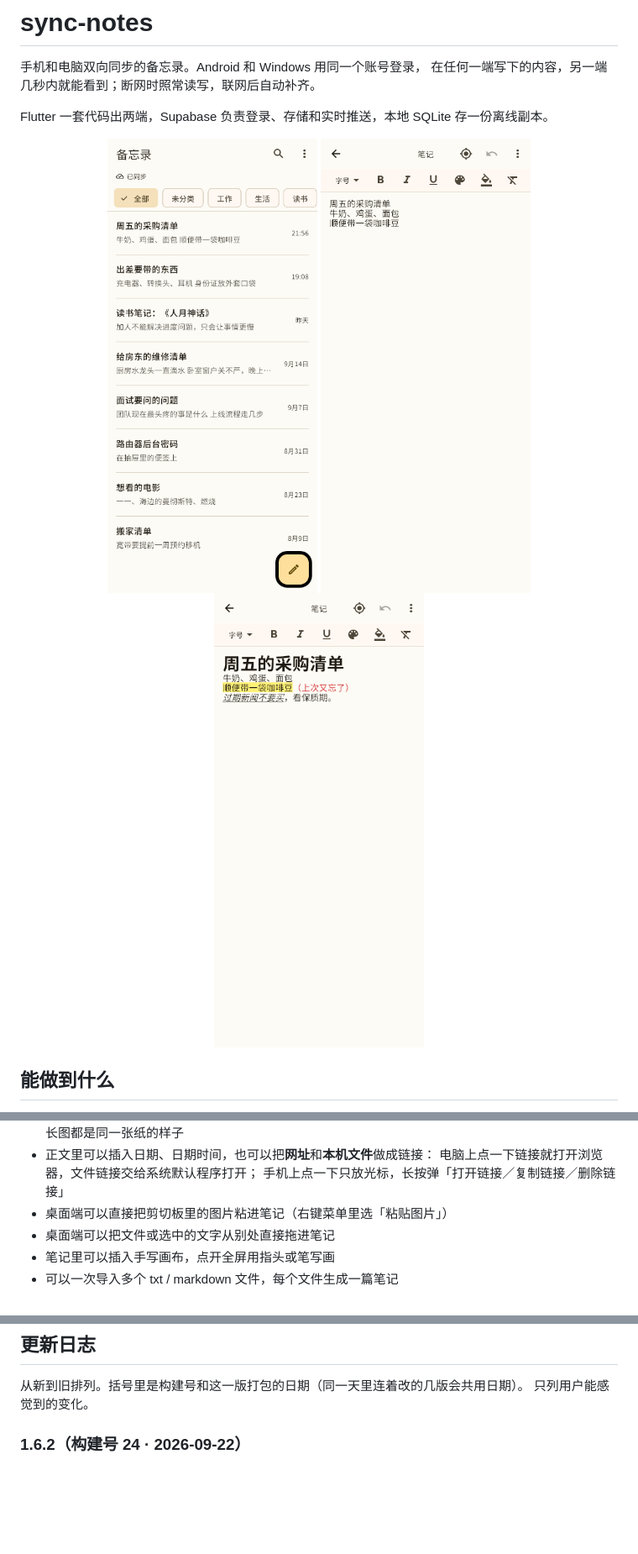
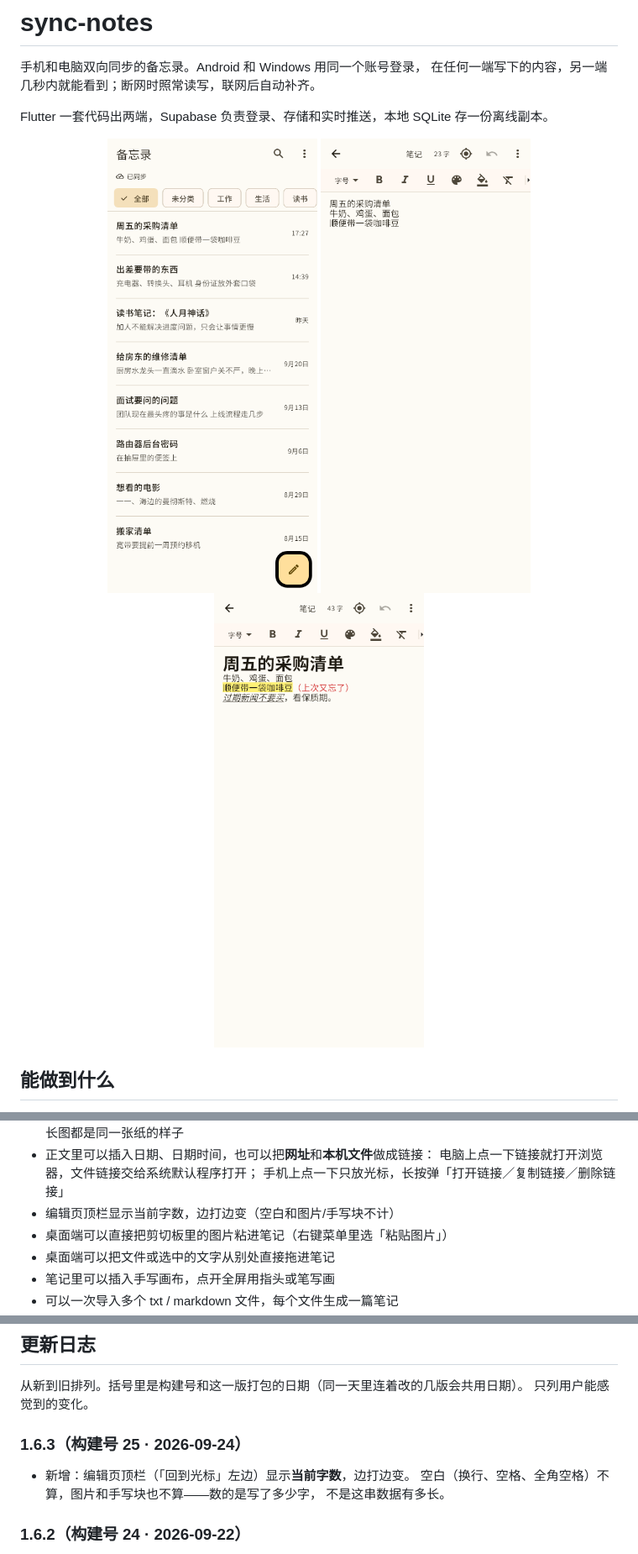
Before and after one commit to CherieHana/sync-notes, a Markdown page: README.md, 3 parts joined by grey strips. Shown: that part at 84% size. GitHub-like rendering; pictures changed too: docs/note-edit.png, docs/note-rich-text.png, docs/notes-list.png; blank space fills up the shorter version.

```diff
--- a/README.md
+++ b/README.md
@@ -32,6 +32,7 @@ Flutter 一套代码出两端，Supabase 负责登录、存储和实时推送，
 - 正文里可以插入日期、日期时间，也可以把**网址**和**本机文件**做成链接：
   电脑上点一下链接就打开浏览器，文件链接交给系统默认程序打开；
   手机上点一下只放光标，长按弹「打开链接／复制链接／删除链接」
+- 编辑页顶栏显示当前字数，边打边变（空白和图片/手写块不计）
 - 桌面端可以直接把剪切板里的图片粘进笔记（右键菜单里选「粘贴图片」）
 - 桌面端可以把文件或选中的文字从别处直接拖进笔记
 - 笔记里可以插入手写画布，点开全屏用指头或笔写画
@@ -189,6 +190,12 @@ test/                测试
 
 从新到旧排列。括号里是构建号和这一版打包的日期（同一天里连着改的几版会共用日期）。
 只列用户能感觉到的变化。
+
+### 1.6.3（构建号 25 · 2026-09-24）
+
+- 新增：编辑页顶栏（「回到光标」左边）显示**当前字数**，边打边变。
+  空白（换行、空格、全角空格）不算，图片和手写块也不算——数的是写了多少字，
+  不是这串数据有多长。
 
 ### 1.6.2（构建号 24 · 2026-09-22）
 
```
Also changed, not shown: other parts of README.md (+3 -1 lines), 5 other files.
